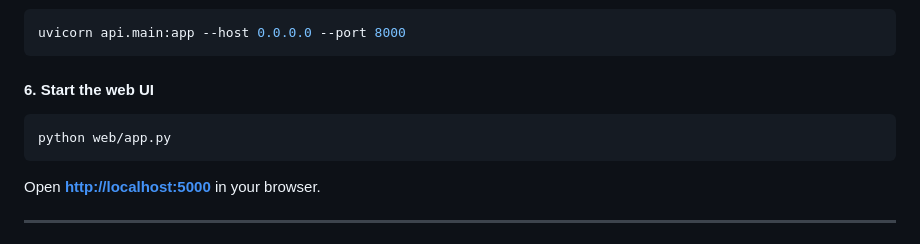
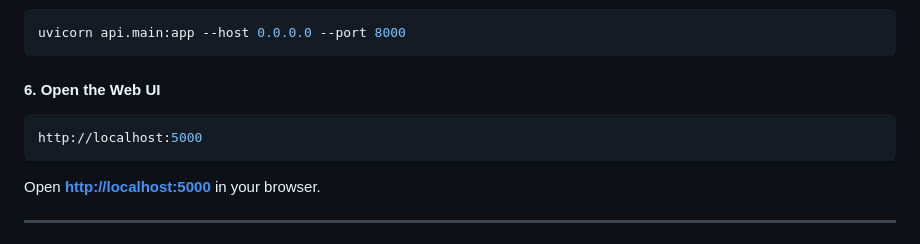
Before and after one commit to Adityavasudev2006/adisearch-semantic-search-engine, a Markdown page: README.md, the part around the change. Rendered like a GitHub page.

````diff
--- a/README.md
+++ b/README.md
@@ -169,10 +169,10 @@ python scripts/cluster.py
 uvicorn api.main:app --host 0.0.0.0 --port 8000
 ```
 
-#### 6. Start the web UI
+#### 6. Open the Web UI
 
 ```bash
-python web/app.py
+http://localhost:5000
 ```
 
 Open **[http://localhost:5000](http://localhost:5000)** in your browser.
````
